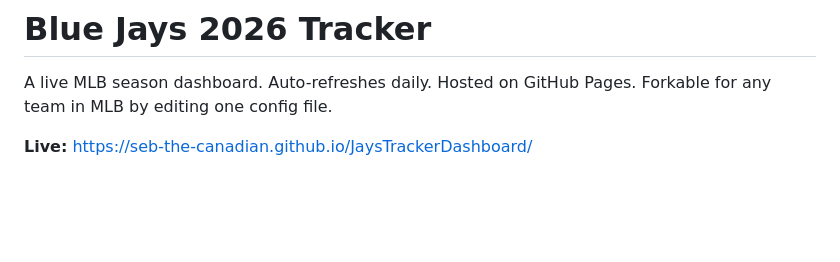
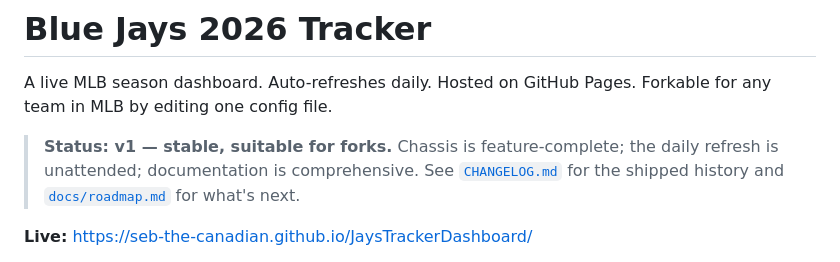
Before and after one commit to Seb-the-Canadian/JaysTrackerDashboard, a Markdown page: README.md, the part around the change. Rendered like a GitHub page; blank space fills up the shorter version.

```diff
--- a/README.md
+++ b/README.md
@@ -1,6 +1,8 @@
 # Blue Jays 2026 Tracker
 
 A live MLB season dashboard. Auto-refreshes daily. Hosted on GitHub Pages. Forkable for any team in MLB by editing one config file.
+
+> **Status: v1 — stable, suitable for forks.** Chassis is feature-complete; the daily refresh is unattended; documentation is comprehensive. See [`CHANGELOG.md`](CHANGELOG.md) for the shipped history and [`docs/roadmap.md`](docs/roadmap.md) for what's next.
 
 **Live:** https://seb-the-canadian.github.io/JaysTrackerDashboard/
 
```
Also changed, not shown: docs/team-ids.md (+2 -0 lines).
